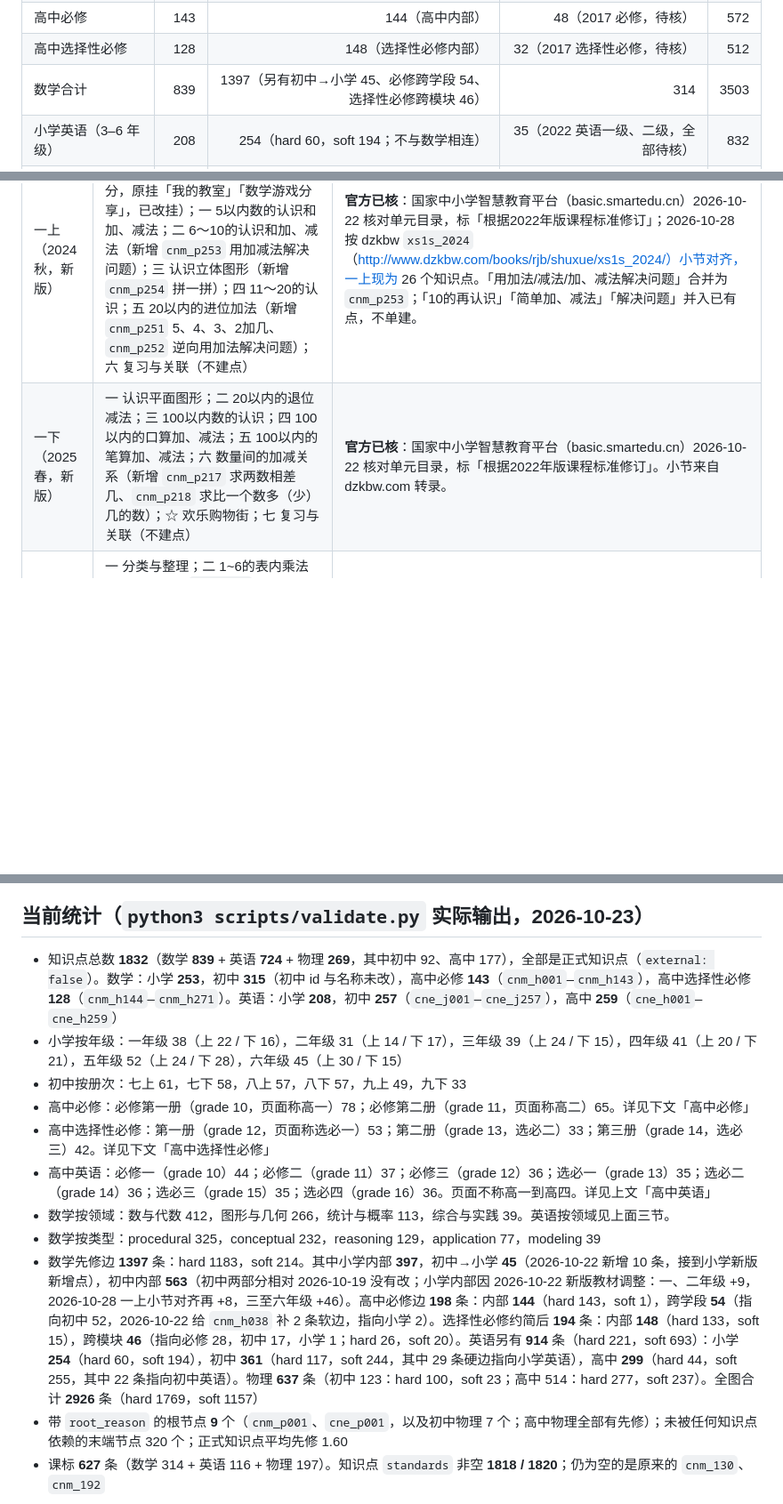
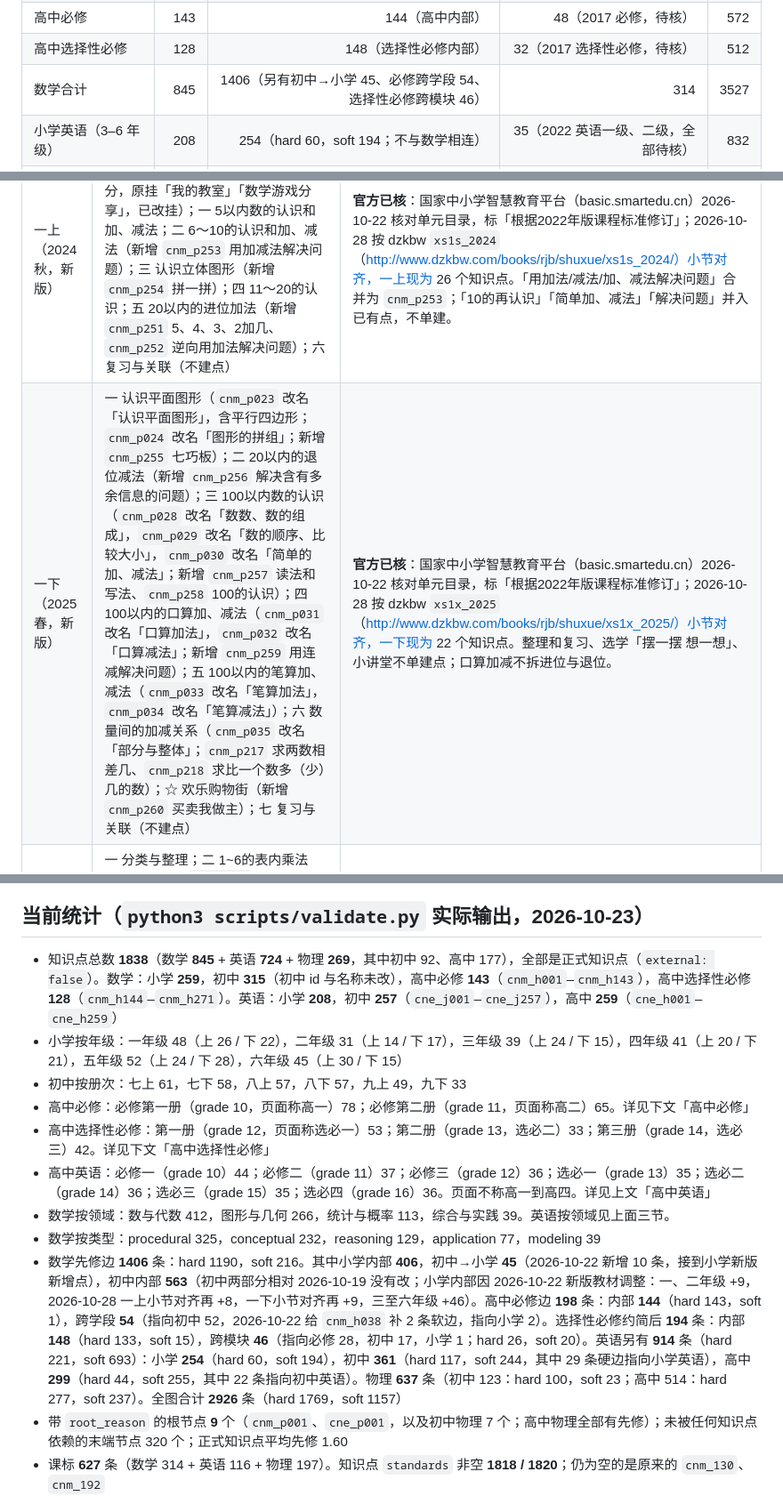
Before and after one commit to B-Grim-11/cn-math-taxonomy, a Markdown page: README.md, 3 parts joined by grey strips. Shown at 89% size. Drawn GitHub-style; blank space fills up the shorter version.

Commit message:
一下目录：同步 README

```diff
--- a/README.md
+++ b/README.md
@@ -30,7 +30,7 @@
 | 初中（7–9 年级） | 315 | 563（初中内部，未改） | 157（第四学段） | 1407 |
 | 高中必修 | 143 | 144（高中内部） | 48（2017 必修，待核） | 572 |
 | 高中选择性必修 | 128 | 148（选择性必修内部） | 32（2017 选择性必修，待核） | 512 |
-| 数学合计 | 839 | 1397（另有初中→小学 45、必修跨学段 54、选择性必修跨模块 46） | 314 | 3503 |
+| 数学合计 | 845 | 1406（另有初中→小学 45、必修跨学段 54、选择性必修跨模块 46） | 314 | 3527 |
 | 小学英语（3–6 年级） | 208 | 254（hard 60，soft 194；不与数学相连） | 35（2022 英语一级、二级，全部待核） | 832 |
 | 初中英语（7–9 年级） | 257 | 361（hard 117，soft 244；其中 29 条硬边指向小学英语） | 37（2022 英语三级，全部待核） | 1028 |
 | 高中英语（必修三册、选择性必修四册） | 259 | 299（hard 44，soft 255；其中 22 条指向初中英语） | 44（2017 高中英语，全部待核） | 1036 |
@@ -90,7 +90,7 @@
 | 册次 | 采用的目录 | 核实情况 |
 |---|---|---|
 | 一上（2024 秋，新版） | 开篇「数学游戏」（`cnm_p015` 上下前后左右、`cnm_p022` 找一找、分一分，原挂「我的教室」「数学游戏分享」，已改挂）；一 5以内数的认识和加、减法；二 6～10的认识和加、减法（新增 `cnm_p253` 用加减法解决问题）；三 认识立体图形（新增 `cnm_p254` 拼一拼）；四 11～20的认识；五 20以内的进位加法（新增 `cnm_p251` 5、4、3、2加几、`cnm_p252` 逆向用加法解决问题）；六 复习与关联（不建点） | **官方已核**：国家中小学智慧教育平台（basic.smartedu.cn）2026-10-22 核对单元目录，标「根据2022年版课程标准修订」；2026-10-28 按 dzkbw `xs1s_2024`（http://www.dzkbw.com/books/rjb/shuxue/xs1s_2024/）小节对齐，一上现为 26 个知识点。「用加法/减法/加、减法解决问题」合并为 `cnm_p253`；「10的再认识」「简单加、减法」「解决问题」并入已有点，不单建。 |
-| 一下（2025 春，新版） | 一 认识平面图形；二 20以内的退位减法；三 100以内数的认识；四 100以内的口算加、减法；五 100以内的笔算加、减法；六 数量间的加减关系（新增 `cnm_p217` 求两数相差几、`cnm_p218` 求比一个数多（少）几的数）；☆ 欢乐购物街；七 复习与关联（不建点） | **官方已核**：国家中小学智慧教育平台（basic.smartedu.cn）2026-10-22 核对单元目录，标「根据2022年版课程标准修订」。小节来自 dzkbw.com 转录。 |
+| 一下（2025 春，新版） | 一 认识平面图形（`cnm_p023` 改名「认识平面图形」，含平行四边形；`cnm_p024` 改名「图形的拼组」；新增 `cnm_p255` 七巧板）；二 20以内的退位减法（新增 `cnm_p256` 解决含有多余信息的问题）；三 100以内数的认识（`cnm_p028` 改名「数数、数的组成」，`cnm_p029` 改名「数的顺序、比较大小」，`cnm_p030` 改名「简单的加、减法」；新增 `cnm_p257` 读法和写法、`cnm_p258` 100的认识）；四 100以内的口算加、减法（`cnm_p031` 改名「口算加法」，`cnm_p032` 改名「口算减法」；新增 `cnm_p259` 用连减解决问题）；五 100以内的笔算加、减法（`cnm_p033` 改名「笔算加法」，`cnm_p034` 改名「笔算减法」）；六 数量间的加减关系（`cnm_p035` 改名「部分与整体」；`cnm_p217` 求两数相差几、`cnm_p218` 求比一个数多（少）几的数）；☆ 欢乐购物街（新增 `cnm_p260` 买卖我做主）；七 复习与关联（不建点） | **官方已核**：国家中小学智慧教育平台（basic.smartedu.cn）2026-10-22 核对单元目录，标「根据2022年版课程标准修订」；2026-10-28 按 dzkbw `xs1x_2025`（http://www.dzkbw.com/books/rjb/shuxue/xs1x_2025/）小节对齐，一下现为 22 个知识点。整理和复习、选学「摆一摆 想一想」、小讲堂不单建点；口算加减不拆进位与退位。 |
 | 二上（2025 秋，新版） | 一 分类与整理；二 1~6的表内乘法（含乘加乘减 `cnm_p057`、`cnm_p048`）；三 1~6的表内除法（含除法的意义 `cnm_p043`）；☆ 校园小导游；四 厘米和米；☆ 身体上的尺子；五 7~9的表内乘、除法；六 复习与关联（不建点） | **官方已核**：国家中小学智慧教育平台（basic.smartedu.cn）2026-10-22 核对单元目录，标「根据2022年版课程标准修订」。原来按 keben.app 顺序（厘米和米第 3、表内除法第 6）已改为新版顺序。 |
 | 二下（2026 春，新版） | ☆ 时间在哪里（`cnm_p061`–`p063` 时、分、秒，由三上移入，待核）；一 有余数的除法；二 数量间的乘除关系（新增 `cnm_p219`）；三 万以内数的认识；四 万以内的加法和减法（`cnm_p064`–`p066`、`p071`、`p072` 由三上移入，新增 `cnm_p220` 加减法各部分间的关系）；☆ 数学连环画（不建点）；五 复习与关联（`cnm_p060` 简单的变化规律暂挂此处，待核） | **官方已核**：国家中小学智慧教育平台（basic.smartedu.cn）2026-10-22 核对单元目录，标「根据2022年版课程标准修订」。克和千克（`cnm_p056`）、带小括号的两步运算和两步加减应用（`cnm_p058`、`p059`）移到三上。 |
 | 三上（2025 秋，新版） | 一 观察物体（新增 `cnm_p221` 观察简单的立体积木、`cnm_p222` 长方体纸盒的展开图）；二 混合运算（新增 `cnm_p223`；`cnm_p058`、`p059` 由二下移入）；三 毫米、分米和千米；☆ 曹冲称象的故事（`cnm_p056` 克和千克、`cnm_p070` 吨，新增 `cnm_p224` 等量代换）；四 多位数乘一位数；☆ 数字编码；五 线和角（`cnm_p099`、`p101` 由四上移入，新增 `cnm_p225` 角的认识）；六 分数的初步认识（新增 `cnm_p226` 几分之几、`cnm_p227` 简单的分数大小比较）；七 复习与关联（`cnm_p073` 倍的认识、`cnm_p081` 集合暂挂此处，新版去向待核）；数学广角——搭配问题（`cnm_p095` 由三下移入） | **官方已核（单元）**：国家中小学智慧教育平台 2026-10-22 核对单元目录，标「根据2022年版课程标准修订」；小节归属来自第三方目录与新闻稿，待核。长方形和正方形（`cnm_p077`、`p078`）移到三下。 |
@@ -255,15 +255,15 @@ screenshots/             首页、知识图谱与诊断页截图（01–05 诊
 
 ## 当前统计（`python3 scripts/validate.py` 实际输出，2026-10-23）
 
-- 知识点总数 **1832**（数学 **839** + 英语 **724** + 物理 **269**，其中初中 92、高中 177），全部是正式知识点（`external: false`）。数学：小学 **253**，初中 **315**（初中 id 与名称未改），高中必修 **143**（`cnm_h001`–`cnm_h143`），高中选择性必修 **128**（`cnm_h144`–`cnm_h271`）。英语：小学 **208**，初中 **257**（`cne_j001`–`cne_j257`），高中 **259**（`cne_h001`–`cne_h259`）
-- 小学按年级：一年级 38（上 22 / 下 16），二年级 31（上 14 / 下 17），三年级 39（上 24 / 下 15），四年级 41（上 20 / 下 21），五年级 52（上 24 / 下 28），六年级 45（上 30 / 下 15）
+- 知识点总数 **1838**（数学 **845** + 英语 **724** + 物理 **269**，其中初中 92、高中 177），全部是正式知识点（`external: false`）。数学：小学 **259**，初中 **315**（初中 id 与名称未改），高中必修 **143**（`cnm_h001`–`cnm_h143`），高中选择性必修 **128**（`cnm_h144`–`cnm_h271`）。英语：小学 **208**，初中 **257**（`cne_j001`–`cne_j257`），高中 **259**（`cne_h001`–`cne_h259`）
+- 小学按年级：一年级 48（上 26 / 下 22），二年级 31（上 14 / 下 17），三年级 39（上 24 / 下 15），四年级 41（上 20 / 下 21），五年级 52（上 24 / 下 28），六年级 45（上 30 / 下 15）
 - 初中按册次：七上 61，七下 58，八上 57，八下 57，九上 49，九下 33
 - 高中必修：必修第一册（grade 10，页面称高一）78；必修第二册（grade 11，页面称高二）65。详见下文「高中必修」
 - 高中选择性必修：第一册（grade 12，页面称选必一）53；第二册（grade 13，选必二）33；第三册（grade 14，选必三）42。详见下文「高中选择性必修」
 - 高中英语：必修一（grade 10）44；必修二（grade 11）37；必修三（grade 12）36；选必一（grade 13）35；选必二（grade 14）36；选必三（grade 15）35；选必四（grade 16）36。页面不称高一到高四。详见上文「高中英语」
 - 数学按领域：数与代数 412，图形与几何 266，统计与概率 113，综合与实践 39。英语按领域见上面三节。
 - 数学按类型：procedural 325，conceptual 232，reasoning 129，application 77，modeling 39
-- 数学先修边 **1397** 条：hard 1183，soft 214。其中小学内部 **397**，初中→小学 **45**（2026-10-22 新增 10 条，接到小学新版新增点），初中内部 **563**（初中两部分相对 2026-10-19 没有改；小学内部因 2026-10-22 新版教材调整：一、二年级 +9，2026-10-28 一上小节对齐再 +8，三至六年级 +46）。高中必修边 **198** 条：内部 **144**（hard 143，soft 1），跨学段 **54**（指向初中 52，2026-10-22 给 `cnm_h038` 补 2 条软边，指向小学 2）。选择性必修约简后 **194** 条：内部 **148**（hard 133，soft 15），跨模块 **46**（指向必修 28，初中 17，小学 1；hard 26，soft 20）。英语另有 **914** 条（hard 221，soft 693）：小学 **254**（hard 60，soft 194），初中 **361**（hard 117，soft 244，其中 29 条硬边指向小学英语），高中 **299**（hard 44，soft 255，其中 22 条指向初中英语）。物理 **637** 条（初中 123：hard 100，soft 23；高中 514：hard 277，soft 237）。全图合计 **2926** 条（hard 1769，soft 1157）
+- 数学先修边 **1406** 条：hard 1190，soft 216。其中小学内部 **406**，初中→小学 **45**（2026-10-22 新增 10 条，接到小学新版新增点），初中内部 **563**（初中两部分相对 2026-10-19 没有改；小学内部因 2026-10-22 新版教材调整：一、二年级 +9，2026-10-28 一上小节对齐再 +8，一下小节对齐再 +9，三至六年级 +46）。高中必修边 **198** 条：内部 **144**（hard 143，soft 1），跨学段 **54**（指向初中 52，2026-10-22 给 `cnm_h038` 补 2 条软边，指向小学 2）。选择性必修约简后 **194** 条：内部 **148**（hard 133，soft 15），跨模块 **46**（指向必修 28，初中 17，小学 1；hard 26，soft 20）。英语另有 **914** 条（hard 221，soft 693）：小学 **254**（hard 60，soft 194），初中 **361**（hard 117，soft 244，其中 29 条硬边指向小学英语），高中 **299**（hard 44，soft 255，其中 22 条指向初中英语）。物理 **637** 条（初中 123：hard 100，soft 23；高中 514：hard 277，soft 237）。全图合计 **2926** 条（hard 1769，soft 1157）
 - 带 `root_reason` 的根节点 **9** 个（`cnm_p001`、`cne_p001`，以及初中物理 7 个；高中物理全部有先修）；未被任何知识点依赖的末端节点 320 个；正式知识点平均先修 1.60
 - 课标 **627** 条（数学 314 + 英语 116 + 物理 197）。知识点 `standards` 非空 **1818 / 1820**；仍为空的是原来的 `cnm_130`、`cnm_192`
 
```
Also changed, not shown: other parts of README.md (+1 -1 lines).
